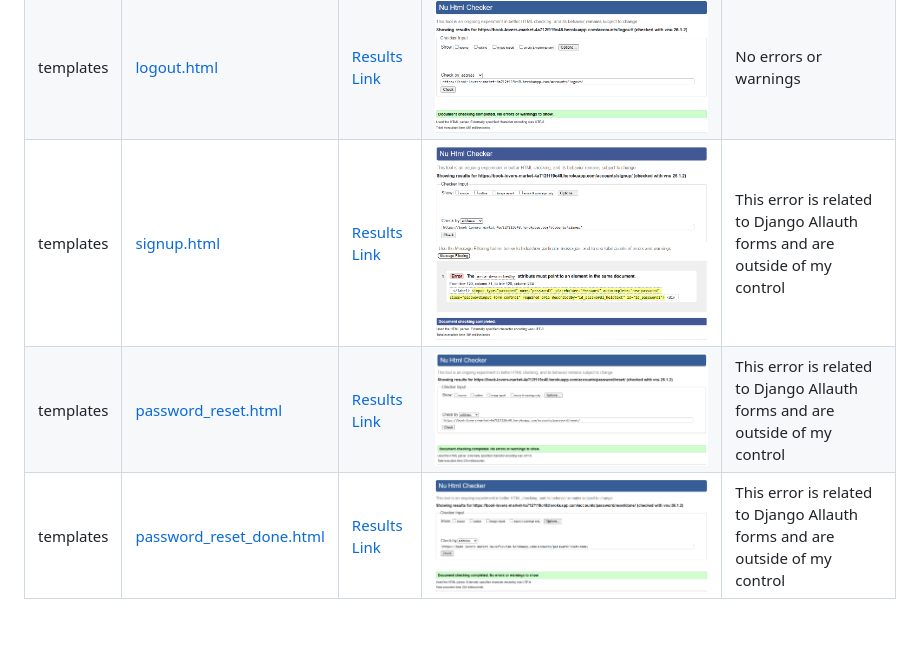
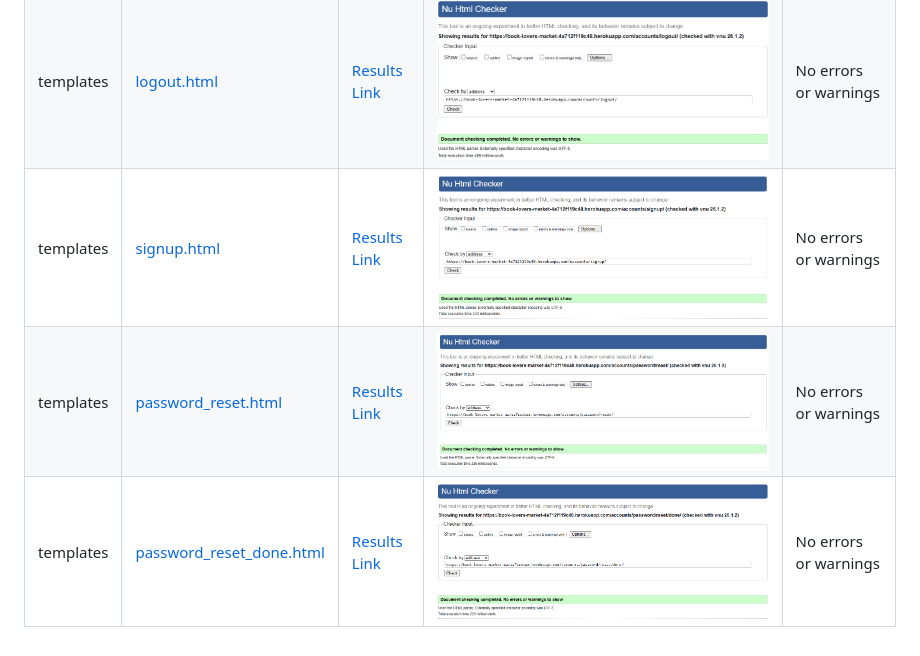
Before and after one commit to Gary-Burke/book-lovers-market, a Markdown page: TESTING.md, the part around the change. GitHub-like rendering; pictures changed too: documentation/testing/validation/html-templates-signup.png.

Commit message:
Update TESTING with html validation checks

```diff
--- a/TESTING.md
+++ b/TESTING.md
@@ -20,6 +20,6 @@ Direct links to the results have been added unless made impossible due to login/
 | pages | [home.html](https://github.com/Gary-Burke/book-lovers-market/blob/main/pages/templates/pages/home.html) | [Results Link](https://validator.w3.org/nu/?doc=https%3A%2F%2Fbook-lovers-market-4a712f119c48.herokuapp.com%2F) | ![screenshot](documentation/testing/validation/html-pages-home.png) | No errors or warnings |
 | templates | [login.html](https://github.com/Gary-Burke/book-lovers-market/blob/main/templates/account/login.html) | [Results Link](https://validator.w3.org/nu/?doc=https%3A%2F%2Fbook-lovers-market-4a712f119c48.herokuapp.com%2Faccounts%2Flogin%2F) | ![screenshot](documentation/testing/validation/html-templates-login.png) | No errors or warnings |
 | templates | [logout.html](https://github.com/Gary-Burke/book-lovers-market/blob/main/templates/account/logout.html) | [Results Link](https://validator.w3.org/nu/?doc=https%3A%2F%2Fbook-lovers-market-4a712f119c48.herokuapp.com%2Faccounts%2Flogout%2F) | ![screenshot](documentation/testing/validation/html-templates-logout.png) | No errors or warnings |
-| templates | [signup.html](https://github.com/Gary-Burke/book-lovers-market/blob/main/templates/account/signup.html) | [Results Link](https://validator.w3.org/nu/?doc=https%3A%2F%2Fbook-lovers-market-4a712f119c48.herokuapp.com%2Faccounts%2Fsignup%2F) | ![screenshot](documentation/testing/validation/html-templates-signup.png) | This error is related to Django Allauth forms and are outside of my control |
-| templates | [password_reset.html](https://github.com/Gary-Burke/book-lovers-market/blob/main/templates/account/signup.html) | [Results Link](https://validator.w3.org/nu/?doc=https%3A%2F%2Fbook-lovers-market-4a712f119c48.herokuapp.com%2Faccounts%2Fpassword%2Freset%2F) | ![screenshot](documentation/testing/validation/html-templates-password-reset.png) | This error is related to Django Allauth forms and are outside of my control |
-| templates | [password_reset_done.html](https://github.com/Gary-Burke/book-lovers-market/blob/main/templates/account/signup.html) | [Results Link](https://validator.w3.org/nu/?doc=https%3A%2F%2Fbook-lovers-market-4a712f119c48.herokuapp.com%2Faccounts%2Fpassword%2Freset%2Fdone%2F) | ![screenshot](documentation/testing/validation/html-templates-password-reset-done.png) | This error is related to Django Allauth forms and are outside of my control |
+| templates | [signup.html](https://github.com/Gary-Burke/book-lovers-market/blob/main/templates/account/signup.html) | [Results Link](https://validator.w3.org/nu/?doc=https%3A%2F%2Fbook-lovers-market-4a712f119c48.herokuapp.com%2Faccounts%2Fsignup%2F) | ![screenshot](documentation/testing/validation/html-templates-signup.png) | No errors or warnings |
+| templates | [password_reset.html](https://github.com/Gary-Burke/book-lovers-market/blob/main/templates/account/signup.html) | [Results Link](https://validator.w3.org/nu/?doc=https%3A%2F%2Fbook-lovers-market-4a712f119c48.herokuapp.com%2Faccounts%2Fpassword%2Freset%2F) | ![screenshot](documentation/testing/validation/html-templates-password-reset.png) | No errors or warnings |
+| templates | [password_reset_done.html](https://github.com/Gary-Burke/book-lovers-market/blob/main/templates/account/signup.html) | [Results Link](https://validator.w3.org/nu/?doc=https%3A%2F%2Fbook-lovers-market-4a712f119c48.herokuapp.com%2Faccounts%2Fpassword%2Freset%2Fdone%2F) | ![screenshot](documentation/testing/validation/html-templates-password-reset-done.png) | No errors or warnings |
```
